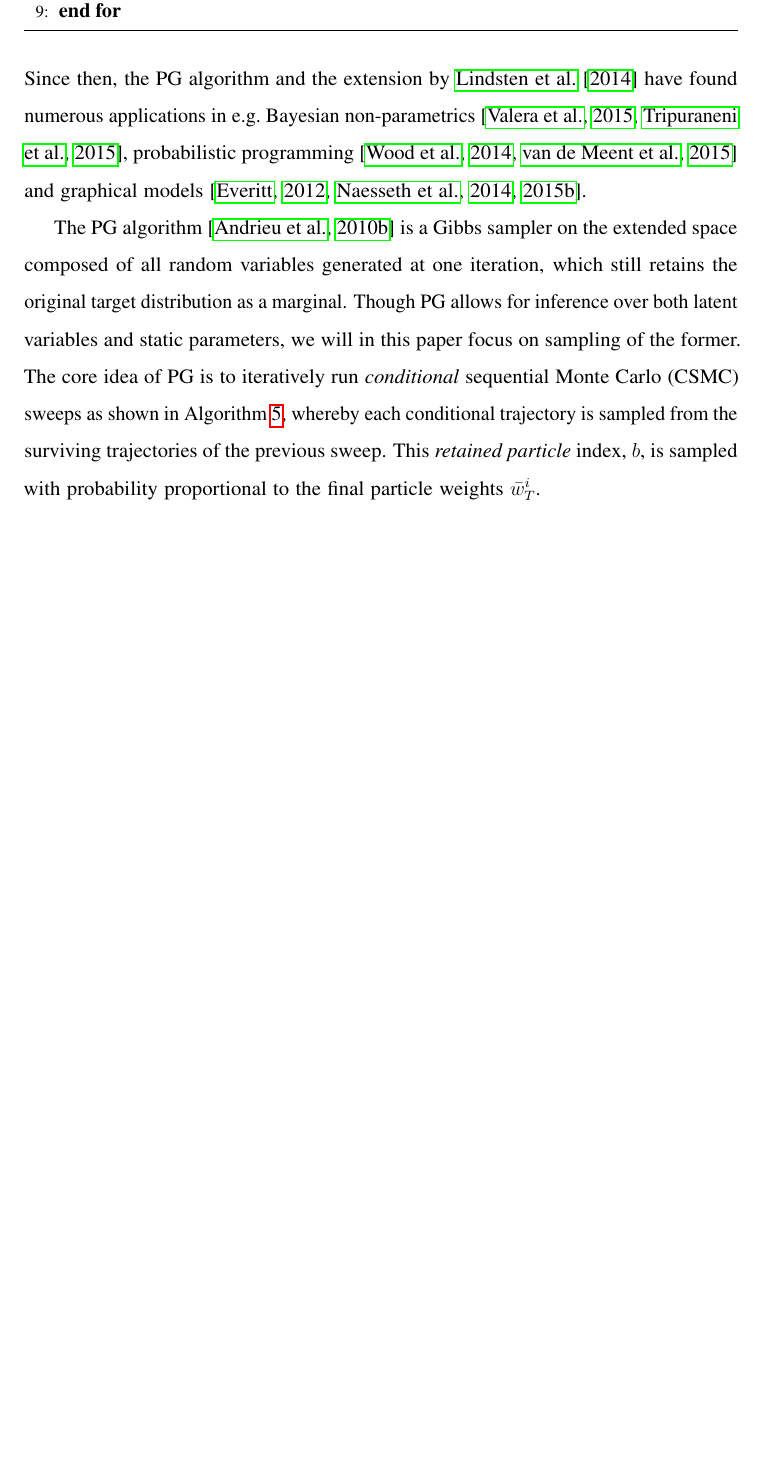
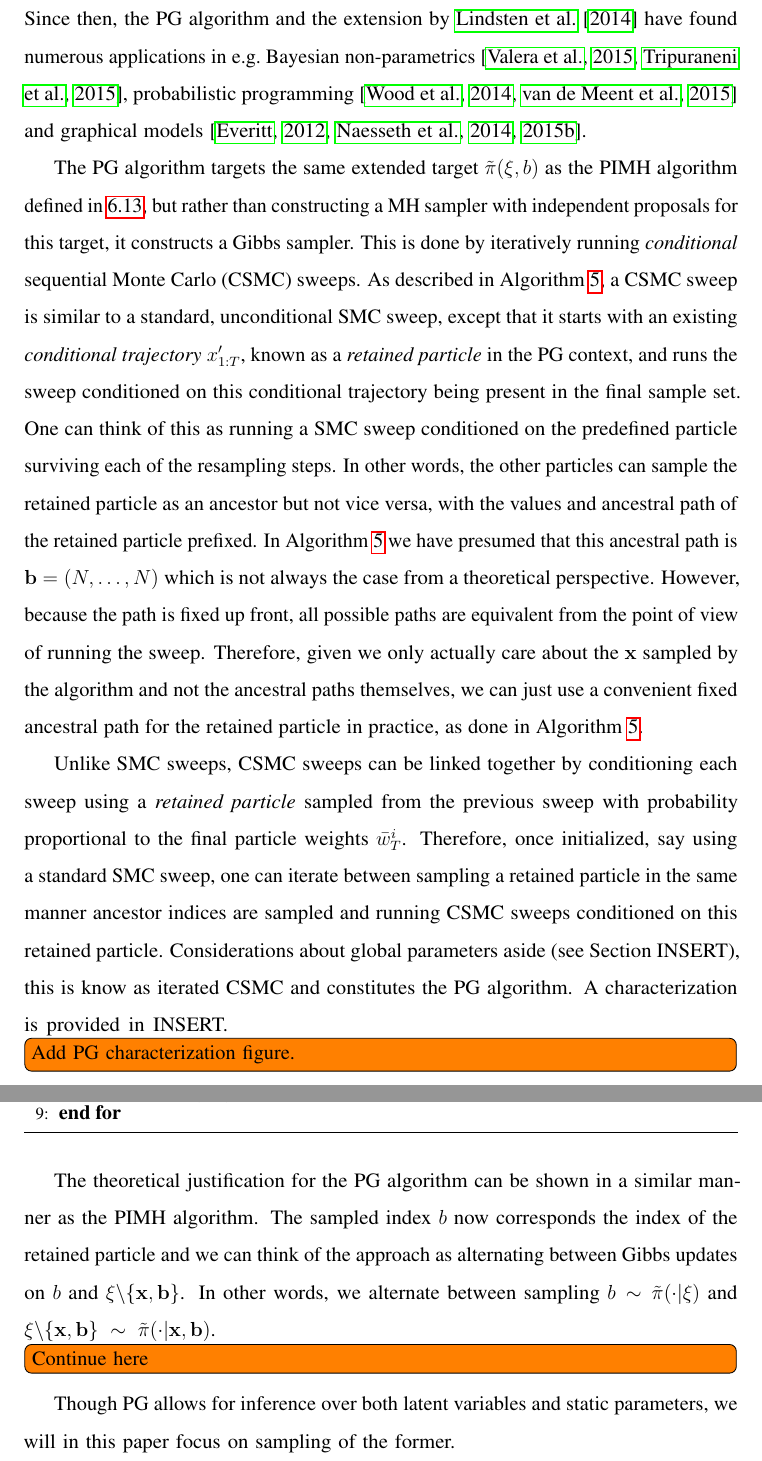
Before and after one commit to twgr/thesis, a LaTeX thesis (main.tex, which reads part/pmcmc.tex): part of page 114 of 255 before the commit and two parts of pages 114 and 115 of 256 after it, the two joined at a grey line, cut so that both start at the same text, the shorter picture padded with empty space. Compiled offline with pdfLaTeX.

Commit message:
pmcmc and stuff

```diff
--- a/part/pmcmc.tex
+++ b/part/pmcmc.tex
@@ -165,9 +171,31 @@ estimates of expectations (see Section~\ref{sec:inf:foundation:importance:self-n
 \subsection{Particle Gibbs}
 \label{sec:part:pmcmc:pgibbs}
 
-One particularly widely used \pmcmc algorithm is particle Gibbs (\pg). The \pg algorithm modifies the \smc step in the \pmcmc algorithm to sample the latent variables conditioned on an existing particle trajectory, resulting in what is called a conditional sequential Monte Carlo (\csmc) step. The \pg method was first introduced as an efficient Gibbs sampler for latent variable models with static parameters \citep{andrieuDH2010}. Since then, the \pg algorithm and the extension by \citet{lindstenJS2014} have found numerous applications in \eg Bayesian non-parametrics \citep{ValeraFSPC2015,tripuraneni2015}, probabilistic programming \citep{wood2014new,vandemeent_aistats_2015} and graphical models \citep{everitt2012,naessethLS2014,naessethLS2015nested}.
+One particularly widely used \pmcmc algorithm is particle Gibbs (\pg). The \pg algorithm modifies the
+\smc step in the \pmcmc algorithm to sample the latent variables conditioned on an existing particle
+ trajectory, resulting in what is called a conditional sequential Monte Carlo (\csmc) step. The \pg method
+  was first introduced as an efficient Gibbs sampler for latent variable models with static parameters
+  \citep{andrieuDH2010}. Since then, the \pg algorithm and the extension by \citet{lindstenJS2014} have
+  found numerous applications in \eg Bayesian non-parametrics \citep{ValeraFSPC2015,tripuraneni2015},
+  probabilistic programming \citep{wood2014new,vandemeent_aistats_2015} and graphical models
+  \citep{everitt2012,naessethLS2014,naessethLS2015nested}.
 
-The \pg algorithm \citep{andrieuDH2010} is a Gibbs sampler on the extended space composed of all random variables generated at one iteration, which still retains the original target distribution as a marginal. Though \pg allows for inference over both latent variables and static parameters, we will in this paper focus on sampling of the former.  The core idea of \pg is to iteratively run \emph{conditional} sequential Monte Carlo (\csmc) sweeps as shown in Algorithm~\ref{alg:csmc}, whereby each conditional trajectory is sampled from the surviving trajectories of the previous sweep.  This \emph{retained particle} index, $b$, is sampled with probability proportional to the final particle weights $\bar{w}^i_T$.
+The \pg algorithm targets the same extended target $\tilde{\pi}(\xib,b)$ as the PIMH algorithm defined
+in~\ref{eq:part:pimh-target}, but rather than constructing a MH sampler with independent proposals for
+this target, it constructs a Gibbs sampler.  This is done by iteratively
+running \emph{conditional} sequential Monte Carlo (\csmc) sweeps. As described in Algorithm~\ref{alg:csmc},
+a \csmc sweep is similar to a standard, unconditional \smc sweep, except that it starts
+with an existing \emph{conditional trajectory} $x_{1:T}'$, known as a \emph{retained particle} in the \pg
+context, and runs the sweep conditioned on this conditional trajectory being present in the final sample
+set.  One can think of this as running a SMC sweep conditioned on the predefined particle surviving each
+of the resampling steps.  In other words, the other particles can sample the retained particle as an
+ancestor but not vice versa, with the values and ancestral path of the retained particle prefixed.
+ In Algorithm~\ref{alg:csmc} we have
+presumed  that this ancestral path is $\bb = (N,\dots,N)$ which is not always the case from a theoretical
+perspective.  However, because the path is fixed up front, all possible paths are equivalent from the point
+of view of running the sweep.  Therefore,
+given we only actually care about the $\xb$ sampled by the algorithm and not the ancestral paths themselves,
+we can just use a convenient fixed ancestral path for the retained particle in practice, as done in Algorithm~\ref{alg:csmc}.
 
 \begin{algorithm}[tb]
 	\caption{Conditional sequential Monte Carlo}
@@ -190,5 +218,24 @@ The \pg algorithm \citep{andrieuDH2010} is a Gibbs sampler on the extended space
 	\end{spacing}
 \end{algorithm}
 
+Unlike \smc sweeps, \csmc sweeps can be linked together by conditioning each sweep using a \emph{retained particle}
+sampled from the previous sweep with probability proportional to the final particle weights $\bar{w}^i_T$.
+Therefore, once initialized, say using a standard \smc sweep, one can iterate between sampling a retained
+particle in the same manner ancestor indices are sampled and running \csmc sweeps conditioned on this
+retained particle.  Considerations about global parameters aside (see Section INSERT), this is know
+as iterated \csmc and constitutes the \pg algorithm.  A characterization is provided in INSERT.
+
+\todo[inline]{Add PG characterization figure.}
+
+The theoretical justification for the \pg algorithm can be shown in a similar manner as the PIMH algorithm.
+The sampled index $b$ now corresponds the index of the retained particle and we can think of the
+approach as alternating between Gibbs updates on $b$ and $\xib \backslash \{\xb,\bb\}$.    In other
+words, we alternate between sampling $b \sim \tilde{\pi}(\cdot | \xib)$ and
+$\xib \backslash \{\xb,\bb\} \sim \tilde{\pi}(\cdot | \xb,\bb)$.  \todo[inline]{Continue here}
+
+
+Though \pg allows for inference over both latent variables and static parameters,
+we will in this paper focus on sampling of the former.
+
 A drawback of PG is that it can be particularly adversely affected by \emph{path degeneracy} in the CSMC step.  Conditioning on an existing trajectory means that whenever resampling of the trajectories results in a common ancestor, this ancestor must correspond to this trajectory.  Consequently, the mixing of the Markov chain for the early steps in the state sequence can become very slow when the particle set typically coalesces to a single ancestor during the CSMC sweep.
 We address this next with the iPMCMC algorithm.
```
Also changed, not shown: refs.bib (+9 -0 lines), part/pmcmc.tex (30 more changed lines).
